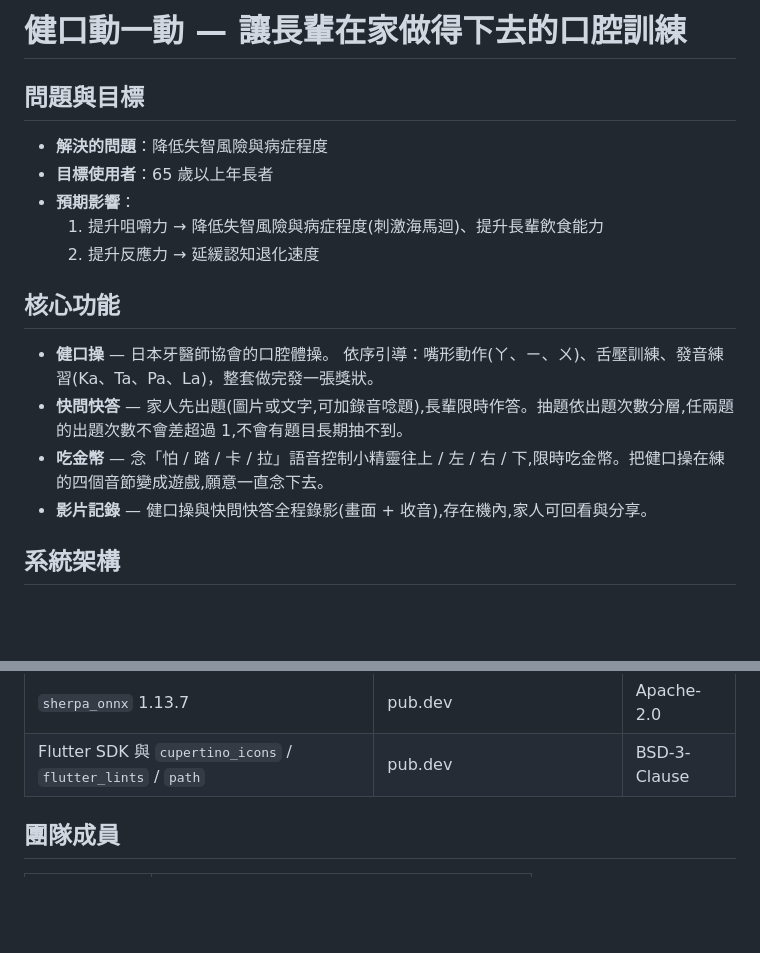
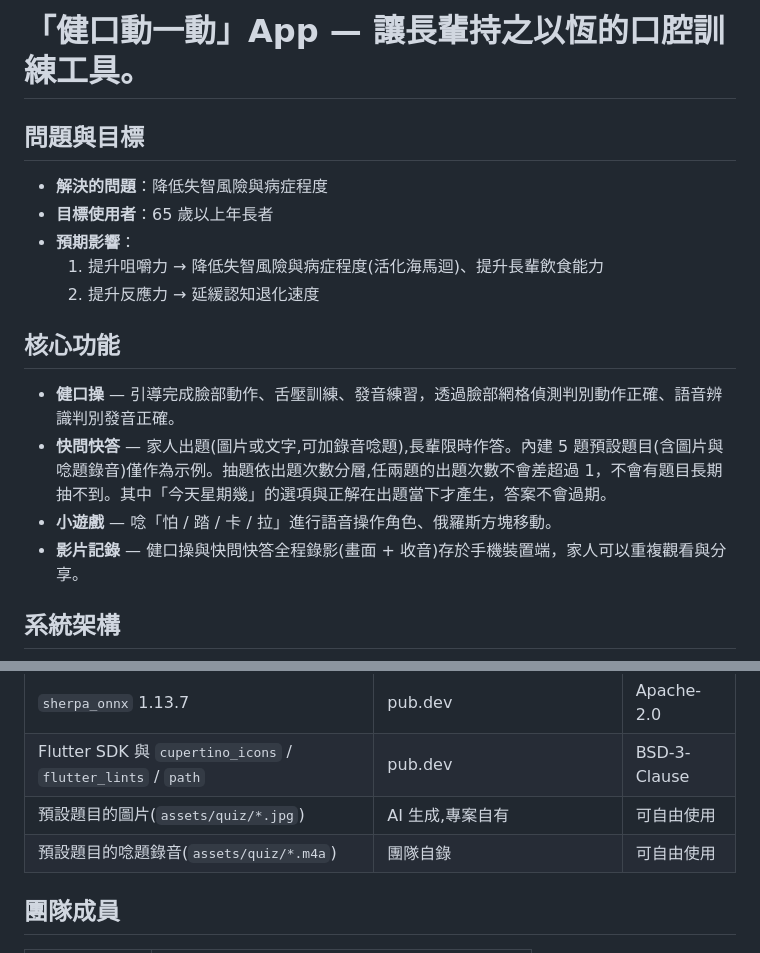
Before and after one commit to NamoAmitabhaTW/kenkou-app, a Markdown page: README.md, 2 parts joined by grey strips. Rendered like a GitHub page; blank space fills up the shorter version.

```diff
--- a/README.md
+++ b/README.md
@@ -1,20 +1,19 @@
-# 健口動一動 — 讓長輩在家做得下去的口腔訓練
+# 「健口動一動」App — 讓長輩持之以恆的口腔訓練工具。
 
 ## 問題與目標
 
 - **解決的問題**：降低失智風險與病症程度
 - **目標使用者**：65 歲以上年長者
 - **預期影響**：
-  1. 提升咀嚼力 → 降低失智風險與病症程度(刺激海馬迴)、提升長輩飲食能力
+  1. 提升咀嚼力 → 降低失智風險與病症程度(活化海馬迴)、提升長輩飲食能力
   2. 提升反應力 → 延緩認知退化速度
 
 ## 核心功能
 
-- **健口操** — 日本牙醫師協會的口腔體操。
-依序引導：嘴形動作(ㄚ、ㄧ、ㄨ)、舌壓訓練、發音練習(Ka、Ta、Pa、La)，整套做完發一張獎狀。
-- **快問快答** — 家人先出題(圖片或文字,可加錄音唸題),長輩限時作答。抽題依出題次數分層,任兩題的出題次數不會差超過 1,不會有題目長期抽不到。
-- **吃金幣** — 念「怕 / 踏 / 卡 / 拉」語音控制小精靈往上 / 左 / 右 / 下,限時吃金幣。把健口操在練的四個音節變成遊戲,願意一直念下去。
-- **影片記錄** — 健口操與快問快答全程錄影(畫面 + 收音),存在機內,家人可回看與分享。
+- **健口操** — 引導完成臉部動作、舌壓訓練、發音練習，透過臉部網格偵測判別動作正確、語音辨識判別發音正確。
+- **快問快答** — 家人出題(圖片或文字,可加錄音唸題),長輩限時作答。內建 5 題預設題目(含圖片與唸題錄音)僅作為示例。抽題依出題次數分層,任兩題的出題次數不會差超過 1，不會有題目長期抽不到。其中「今天星期幾」的選項與正解在出題當下才產生，答案不會過期。
+- **小遊戲** — 唸「怕 / 踏 / 卡 / 拉」進行語音操作角色、俄羅斯方塊移動。
+- **影片記錄** — 健口操與快問快答全程錄影(畫面 + 收音)存於手機裝置端，家人可以重複觀看與分享。
 
 ## 系統架構
 
@@ -55,6 +97,8 @@
 | `path_provider` 2.1.5 / `share_plus` 12.0.2 / `video_player` 2.10.1 | pub.dev | BSD-3-Clause |
 | `sherpa_onnx` 1.13.7 | pub.dev | Apache-2.0 |
 | Flutter SDK 與 `cupertino_icons` / `flutter_lints` / `path` | pub.dev | BSD-3-Clause |
+| 預設題目的圖片(`assets/quiz/*.jpg`) | AI 生成,專案自有 | 可自由使用 |
+| 預設題目的唸題錄音(`assets/quiz/*.m4a`) | 團隊自錄 | 可自由使用 |
 
 ## 團隊成員
 
```
Also changed, not shown: other parts of README.md (+45 -2 lines).
